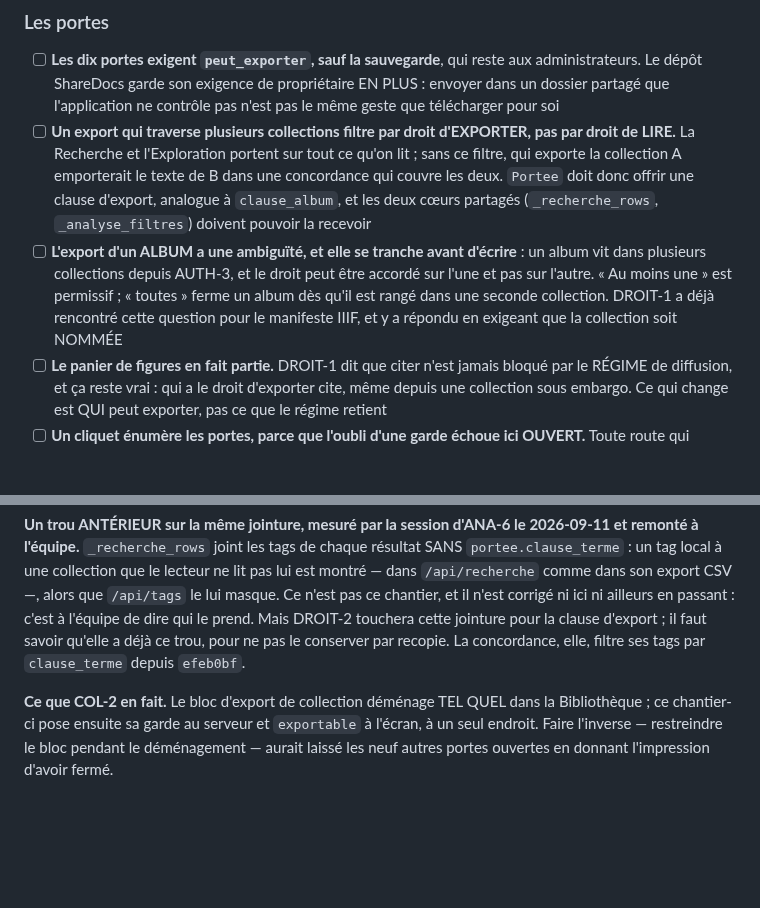
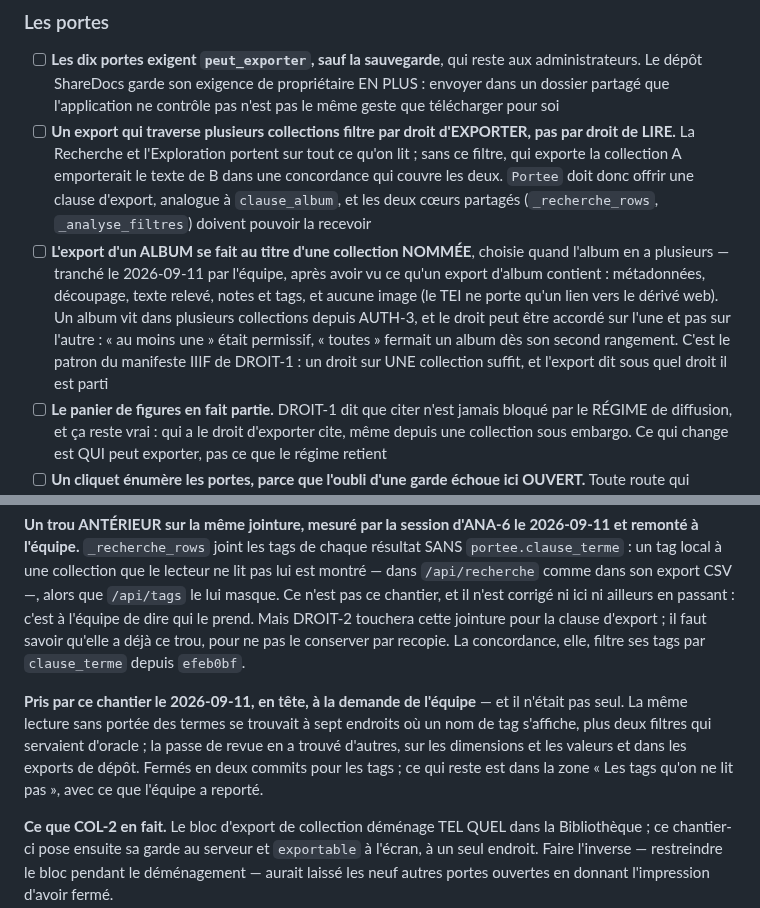
Before and after one commit to Hsbtqemy/BD_ditor, a Markdown page: pilotage/DROIT-2.md, 2 parts joined by grey strips. Rendered like a GitHub page; blank space fills up the shorter version.

```diff
--- a/pilotage/DROIT-2.md
+++ b/pilotage/DROIT-2.md
@@ -58,7 +60,7 @@ le premier à l'éprouver.
 ### Les portes
 - [ ] **Les dix portes exigent `peut_exporter`, sauf la sauvegarde**, qui reste aux administrateurs. Le dépôt ShareDocs garde son exigence de propriétaire EN PLUS : envoyer dans un dossier partagé que l'application ne contrôle pas n'est pas le même geste que télécharger pour soi
 - [ ] **Un export qui traverse plusieurs collections filtre par droit d'EXPORTER, pas par droit de LIRE.** La Recherche et l'Exploration portent sur tout ce qu'on lit ; sans ce filtre, qui exporte la collection A emporterait le texte de B dans une concordance qui couvre les deux. `Portee` doit donc offrir une clause d'export, analogue à `clause_album`, et les deux cœurs partagés (`_recherche_rows`, `_analyse_filtres`) doivent pouvoir la recevoir
-- [ ] **L'export d'un ALBUM a une ambiguïté, et elle se tranche avant d'écrire** : un album vit dans plusieurs collections depuis AUTH-3, et le droit peut être accordé sur l'une et pas sur l'autre. « Au moins une » est permissif ; « toutes » ferme un album dès qu'il est rangé dans une seconde collection. DROIT-1 a déjà rencontré cette question pour le manifeste IIIF, et y a répondu en exigeant que la collection soit NOMMÉE
+- [ ] **L'export d'un ALBUM se fait au titre d'une collection NOMMÉE**, choisie quand l'album en a plusieurs — tranché le 2026-09-11 par l'équipe, après avoir vu ce qu'un export d'album contient : métadonnées, découpage, texte relevé, notes et tags, et aucune image (le TEI ne porte qu'un lien vers le dérivé web). Un album vit dans plusieurs collections depuis AUTH-3, et le droit peut être accordé sur l'une et pas sur l'autre : « au moins une » était permissif, « toutes » fermait un album dès son second rangement. C'est le patron du manifeste IIIF de DROIT-1 : un droit sur UNE collection suffit, et l'export dit sous quel droit il est parti
 - [ ] **Le panier de figures en fait partie.** DROIT-1 dit que citer n'est jamais bloqué par le RÉGIME de diffusion, et ça reste vrai : qui a le droit d'exporter cite, même depuis une collection sous embargo. Ce qui change est QUI peut exporter, pas ce que le régime retient
 - [ ] **Un cliquet énumère les portes, parce que l'oubli d'une garde échoue ici OUVERT.** Toute route qui produit un fichier téléchargeable doit consulter `peut_exporter`, ou être déclarée avec sa raison. Une porte oubliée continuerait de laisser sortir — c'est précisément l'état d'aujourd'hui, et il ne ferait tomber aucun test. Même forme que le cliquet des sorties d'identité d'AUTH-5, et même exigence d'un plancher dérivé du source (ARCH-2)
 
@@ -98,6 +110,8 @@ c'est à l'équipe de dire qui le prend. Mais DROIT-2 touchera cette jointure po
 clause d'export ; il faut savoir qu'elle a déjà ce trou, pour ne pas le conserver par
 recopie. La concordance, elle, filtre ses tags par `clause_terme` depuis `efeb0bf`.
 
+**Pris par ce chantier le 2026-09-11, en tête, à la demande de l'équipe** — et il n'était pas seul. La même lecture sans portée des termes se trouvait à sept endroits où un nom de tag s'affiche, plus deux filtres qui servaient d'oracle ; la passe de revue en a trouvé d'autres, sur les dimensions et les valeurs et dans les exports de dépôt. Fermés en deux commits pour les tags ; ce qui reste est dans la zone « Les tags qu'on ne lit pas », avec ce que l'équipe a reporté.
+
 **Ce que COL-2 en fait.** Le bloc d'export de collection déménage TEL QUEL dans la
 Bibliothèque ; ce chantier-ci pose ensuite sa garde au serveur et `exportable` à l'écran,
 à un seul endroit. Faire l'inverse — restreindre le bloc pendant le déménagement — aurait
```
Also changed, not shown: other parts of pilotage/DROIT-2.md (+12 -0 lines).
